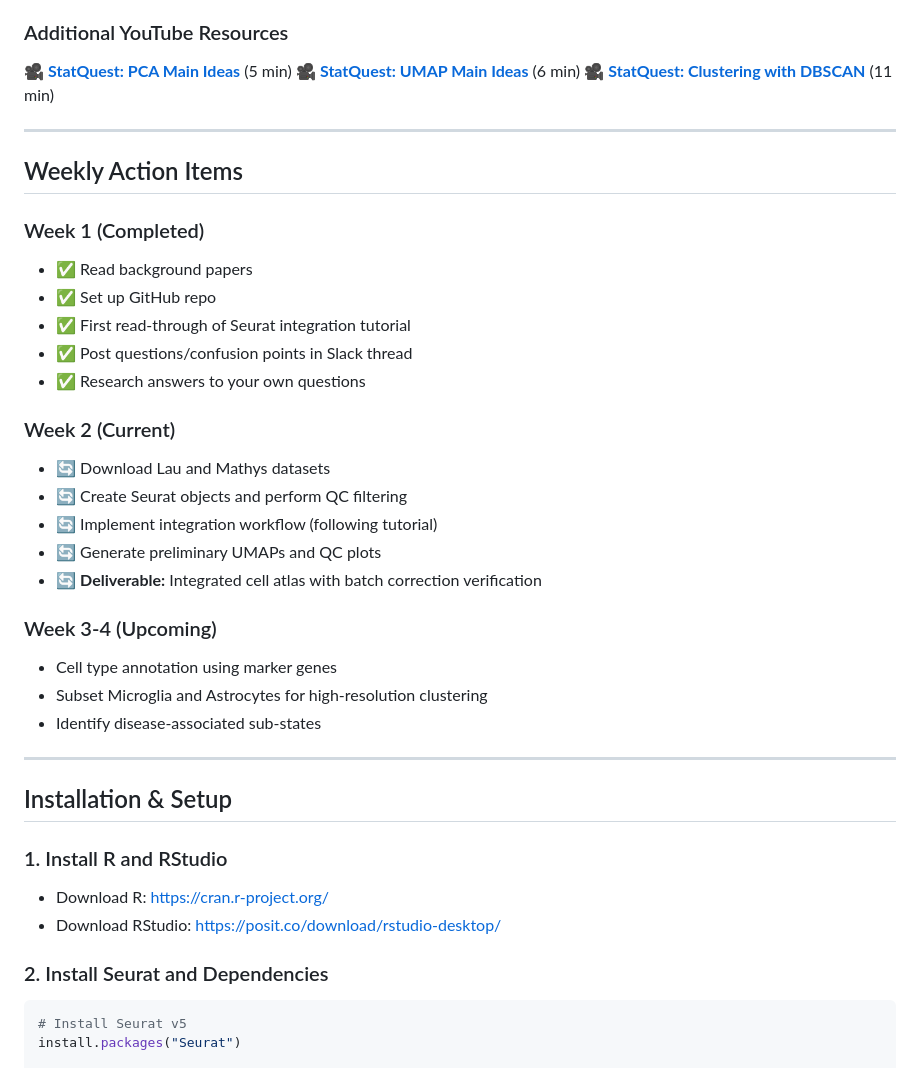
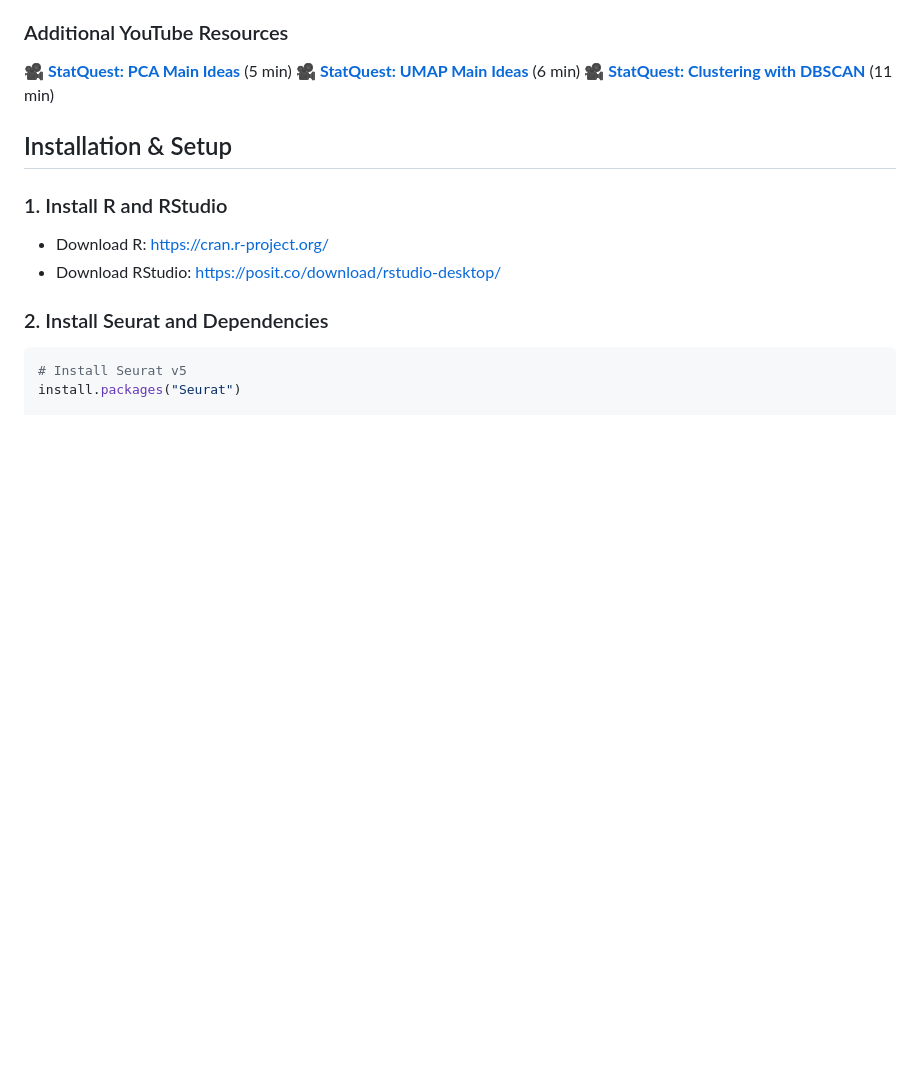
Before and after one commit to CompBio-at-Berkeley-Projects/Fa25-Project6-AD-Transcriptomics, a Markdown page: README.md, the part around the change printed below. Rendered like a GitHub page; blank space fills up the shorter version.

```diff
--- a/README.md
+++ b/README.md
@@ -112,30 +73,6 @@ Translation: We're going to download brain sequencing data, use computational to
 🎥 **[StatQuest: UMAP Main Ideas](https://www.youtube.com/watch?v=eN0wFzBA4Sc)** (6 min)
 🎥 **[StatQuest: Clustering with DBSCAN](https://www.youtube.com/watch?v=RDZUdRSDOok)** (11 min)
 
----
-
-## Weekly Action Items
-
-### Week 1 (Completed)
-- ✅ Read background papers
-- ✅ Set up GitHub repo
-- ✅ First read-through of Seurat integration tutorial
-- ✅ Post questions/confusion points in Slack thread
-- ✅ Research answers to your own questions
-
-### Week 2 (Current)
-- 🔄 Download Lau and Mathys datasets
-- 🔄 Create Seurat objects and perform QC filtering
-- 🔄 Implement integration workflow (following tutorial)
-- 🔄 Generate preliminary UMAPs and QC plots
-- 🔄 **Deliverable:** Integrated cell atlas with batch correction verification
-
-### Week 3-4 (Upcoming)
-- Cell type annotation using marker genes
-- Subset Microglia and Astrocytes for high-resolution clustering
-- Identify disease-associated sub-states
-
----
 
 ## Installation & Setup
 
```
Also changed, not shown: other parts of README.md (+1 -70 lines).
